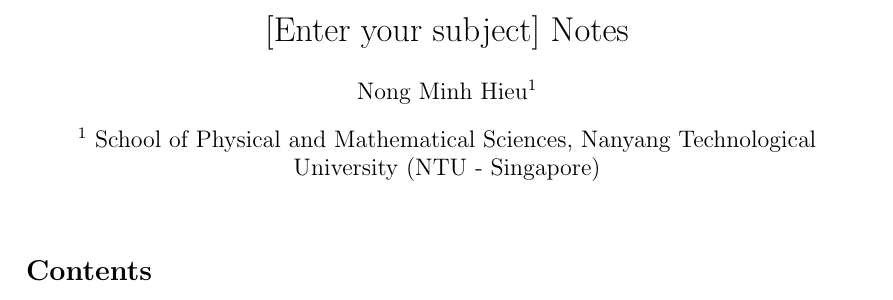
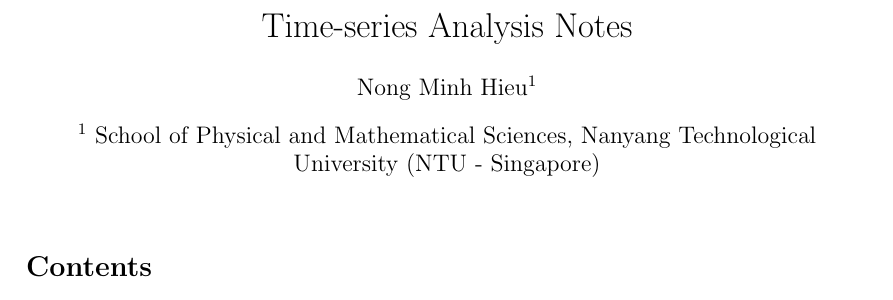
Before and after one commit to hieubkvn123/-NOTES-Time-series-analysis, a LaTeX document (main.tex, which reads sections/settings/variables.tex): part of page 1 of 17 before the commit and part of page 1 of 3 after it, cut at the place of the change. Compiled offline with pdfLaTeX.

Commit message:
Checkpoint

```diff
--- a/sections/settings/variables.tex
+++ b/sections/settings/variables.tex
@@ -4,8 +4,8 @@
     School of Physical and Mathematical Sciences\\
     Nanyang Technological University (NTU - Singapore)
 }
-\def\subject{[Enter your subject]}
+\def\subject{Time-series Analysis}
 
 %% Define boolean variables %%
-\newif\issample % Comment when creating a real note
-\newif\showmanual % Comment when creating a real note
+% \newif\issample % Comment when creating a real note
+% \newif\showmanual % Comment when creating a real note
```
Also changed, not shown: output/main.pdf, 2 other files.
